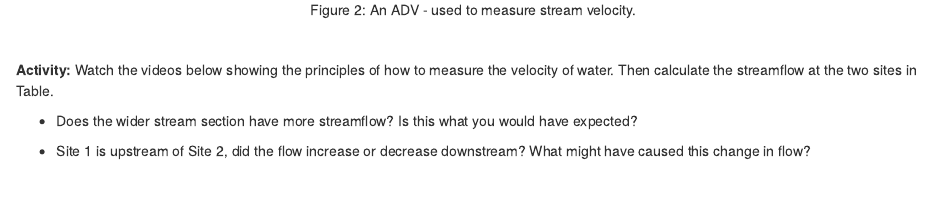
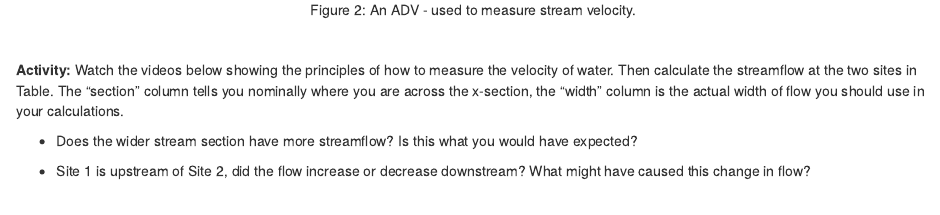
Before and after one commit to AquaticEcoDynamics/geos4499-workbook, an R Markdown document (exercise_2.Rmd): the page in a window 1100 px wide, from 1520 px down. Rendered offline with R 4.5, knitr and Pandoc, with nearby package versions; drawn as R Markdown's standard HTML page in place of the format the file asks for.

Commit message:
Clarified Carey Bk widths

```diff
--- a/exercise_2.Rmd
+++ b/exercise_2.Rmd
@@ -99,7 +99,9 @@ knitr::include_graphics("images/surface_hydrology/picture2.png")
 
 **Activity:** Watch the videos below showing the principles of how to
 measure the velocity of water. Then calculate the streamflow at the two
-sites in Table.
+sites in Table. The "section" column tells you nominally where you are
+across the x-section, the "width" column is the actual width of flow you
+should use in your calculations.
 
 -   Does the wider stream section have more streamflow? Is this what you
     would have expected?
```
Also changed, not shown: docs/search_index.json, 1 other file.
